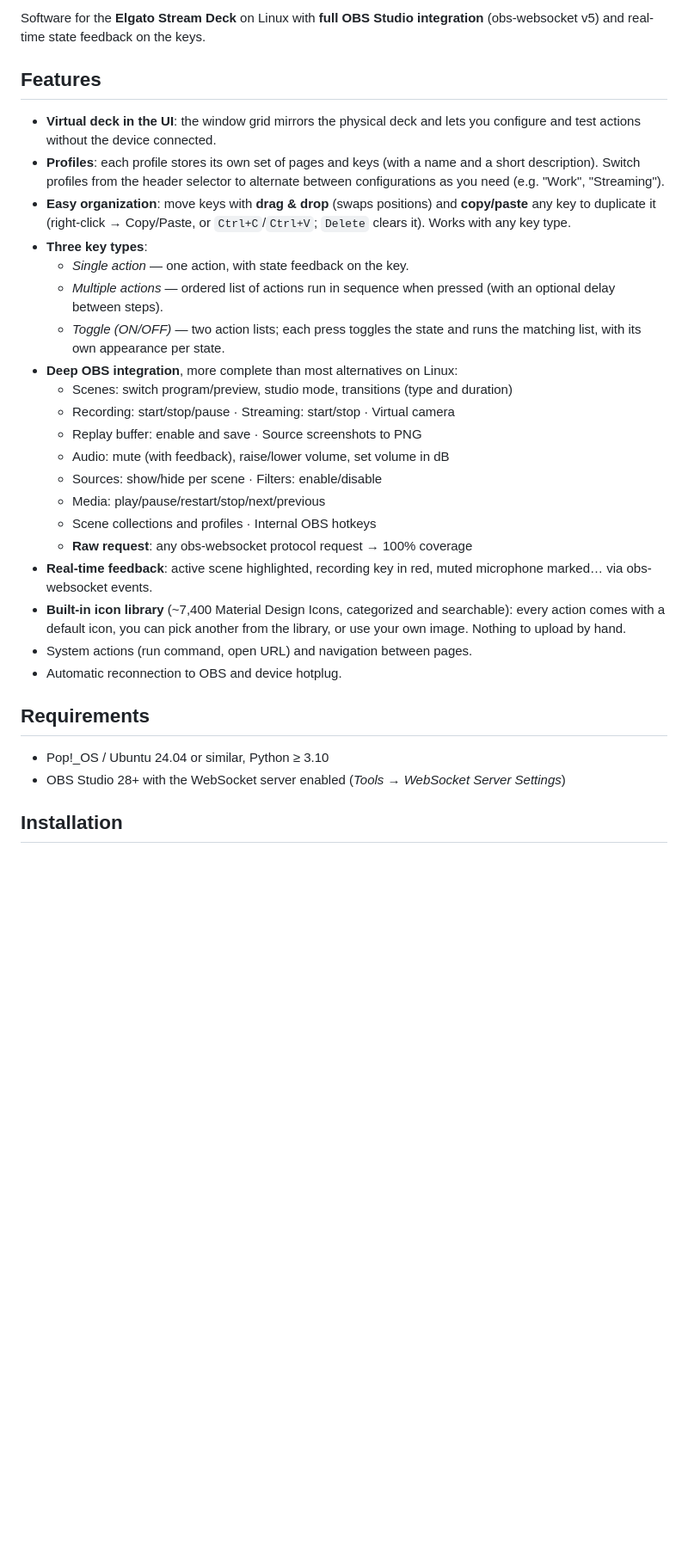
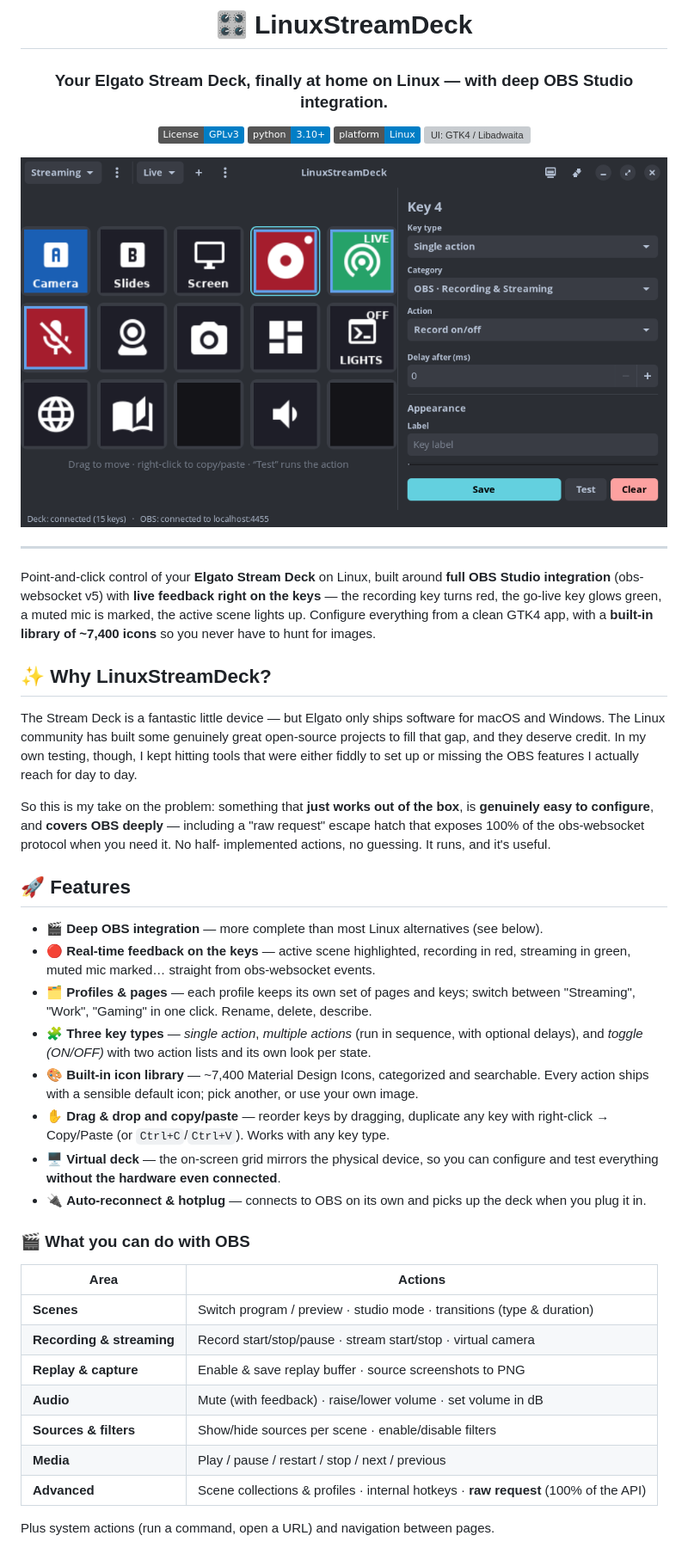
Before and after one commit to javocsoft/linuxstreamdeck, a Markdown page: README.md, the part around one of its changes. Shown at 86% size. Drawn GitHub-style; pictures changed too: docs/screenshot.png (added); badges without logos; blank space fills up the shorter version; grey boxes are pictures that could not be loaded.

```diff
--- a/README.md
+++ b/README.md
@@ -2,44 +2,67 @@
 
-Software for the **Elgato Stream Deck** on Linux with **full OBS Studio integration**
-(obs-websocket v5) and real-time state feedback on the keys.
+# 🎛️ LinuxStreamDeck
 
-## Features
+### Your Elgato Stream Deck, finally at home on Linux — with deep OBS Studio integration.
 
-- **Virtual deck in the UI**: the window grid mirrors the physical deck and lets you
-  configure and test actions without the device connected.
-- **Profiles**: each profile stores its own set of pages and keys (with a name and a
-  short description). Switch profiles from the header selector to alternate between
-  configurations as you need (e.g. "Work", "Streaming").
-- **Easy organization**: move keys with **drag & drop** (swaps positions) and
-  **copy/paste** any key to duplicate it (right-click → Copy/Paste, or `Ctrl+C`/`Ctrl+V`;
-  `Delete` clears it). Works with any key type.
-- **Three key types**:
-  - *Single action* — one action, with state feedback on the key.
-  - *Multiple actions* — ordered list of actions run in sequence when pressed
-    (with an optional delay between steps).
-  - *Toggle (ON/OFF)* — two action lists; each press toggles the state and runs the
-    matching list, with its own appearance per state.
-- **Deep OBS integration**, more complete than most alternatives on Linux:
-  - Scenes: switch program/preview, studio mode, transitions (type and duration)
-  - Recording: start/stop/pause · Streaming: start/stop · Virtual camera
-  - Replay buffer: enable and save · Source screenshots to PNG
-  - Audio: mute (with feedback), raise/lower volume, set volume in dB
-  - Sources: show/hide per scene · Filters: enable/disable
-  - Media: play/pause/restart/stop/next/previous
-  - Scene collections and profiles · Internal OBS hotkeys
-  - **Raw request**: any obs-websocket protocol request → 100% coverage
-- **Real-time feedback**: active scene highlighted, recording key in red, muted
-  microphone marked… via obs-websocket events.
-- **Built-in icon library** (~7,400 Material Design Icons, categorized and
-  searchable): every action comes with a default icon, you can pick another from the
-  library, or use your own image. Nothing to upload by hand.
-- System actions (run command, open URL) and navigation between pages.
-- Automatic reconnection to OBS and device hotplug.
+![License: GPL v3](https://img.shields.io/badge/License-GPLv3-blue.svg)
+![Python 3.10+](https://img.shields.io/badge/python-3.10%2B-blue)
+![Platform: Linux](https://img.shields.io/badge/platform-Linux-informational)
+![UI: GTK4 / Libadwaita](https://img.shields.io/badge/UI-GTK4%20%2F%20Libadwaita-4A90D9)
 
-## Requirements
+<img src="docs/screenshot.png" alt="LinuxStreamDeck controlling OBS Studio" width="840">
 
-- Pop!_OS / Ubuntu 24.04 or similar, Python ≥ 3.10
-- OBS Studio 28+ with the WebSocket server enabled
-  (*Tools → WebSocket Server Settings*)
+</div>
 
-## Installation
+---
+
+Point-and-click control of your **Elgato Stream Deck** on Linux, built around **full OBS
+Studio integration** (obs-websocket v5) with **live feedback right on the keys** — the
+recording key turns red, the go-live key glows green, a muted mic is marked, the active
+scene lights up. Configure everything from a clean GTK4 app, with a **built-in library of
+~7,400 icons** so you never have to hunt for images.
+
+## ✨ Why LinuxStreamDeck?
+
+The Stream Deck is a fantastic little device — but Elgato only ships software for macOS
+and Windows. The Linux community has built some genuinely great open-source projects to
+fill that gap, and they deserve credit. In my own testing, though, I kept hitting tools
+that were either fiddly to set up or missing the OBS features I actually reach for day to
+day.
+
+So this is my take on the problem: something that **just works out of the box**, is
+**genuinely easy to configure**, and **covers OBS deeply** — including a "raw request"
+escape hatch that exposes 100% of the obs-websocket protocol when you need it. No half-
+implemented actions, no guessing. It runs, and it's useful.
+
+## 🚀 Features
+
+- 🎬 **Deep OBS integration** — more complete than most Linux alternatives (see below).
+- 🔴 **Real-time feedback on the keys** — active scene highlighted, recording in red,
+  streaming in green, muted mic marked… straight from obs-websocket events.
+- 🗂️ **Profiles & pages** — each profile keeps its own set of pages and keys; switch
+  between "Streaming", "Work", "Gaming" in one click. Rename, delete, describe.
+- 🧩 **Three key types** — *single action*, *multiple actions* (run in sequence, with
+  optional delays), and *toggle (ON/OFF)* with two action lists and its own look per state.
+- 🎨 **Built-in icon library** — ~7,400 Material Design Icons, categorized and searchable.
+  Every action ships with a sensible default icon; pick another, or use your own image.
+- ✋ **Drag & drop and copy/paste** — reorder keys by dragging, duplicate any key with
+  right-click → Copy/Paste (or `Ctrl+C`/`Ctrl+V`). Works with any key type.
+- 🖥️ **Virtual deck** — the on-screen grid mirrors the physical device, so you can
+  configure and test everything **without the hardware even connected**.
+- 🔌 **Auto-reconnect & hotplug** — connects to OBS on its own and picks up the deck when
+  you plug it in.
+
+### 🎬 What you can do with OBS
+
+| Area | Actions |
+| --- | --- |
+| **Scenes** | Switch program / preview · studio mode · transitions (type & duration) |
+| **Recording & streaming** | Record start/stop/pause · stream start/stop · virtual camera |
+| **Replay & capture** | Enable & save replay buffer · source screenshots to PNG |
+| **Audio** | Mute (with feedback) · raise/lower volume · set volume in dB |
+| **Sources & filters** | Show/hide sources per scene · enable/disable filters |
+| **Media** | Play / pause / restart / stop / next / previous |
+| **Advanced** | Scene collections & profiles · internal hotkeys · **raw request** (100% of the API) |
+
+Plus system actions (run a command, open a URL) and navigation between pages.
+
```
Also changed, not shown: other parts of README.md (+31 -20 lines).
